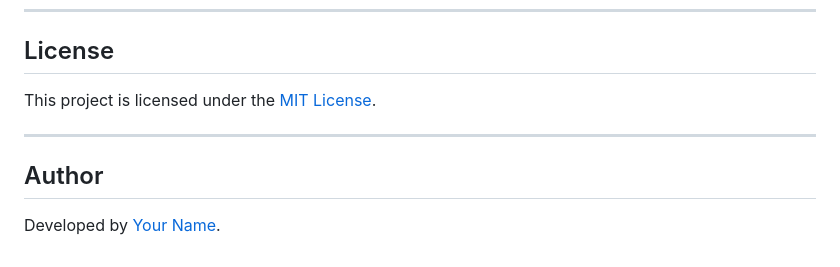
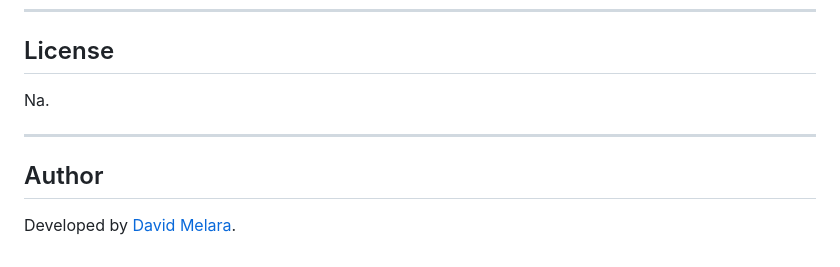
Before and after one commit to David-tech-A/neural-network-challenge-2, a Markdown page: README.md, the part around the change. GitHub-like rendering.

```diff
--- a/README.md
+++ b/README.md
@@ -134,9 +134,9 @@ Optimizer: `Adam`
 ---
 
 ## License
-This project is licensed under the [MIT License](LICENSE).
+Na.
 
 ---
 
 ## Author
-Developed by [Your Name](https://github.com/your-username).
+Developed by [David Melara](https://github.com/your-username).
```
